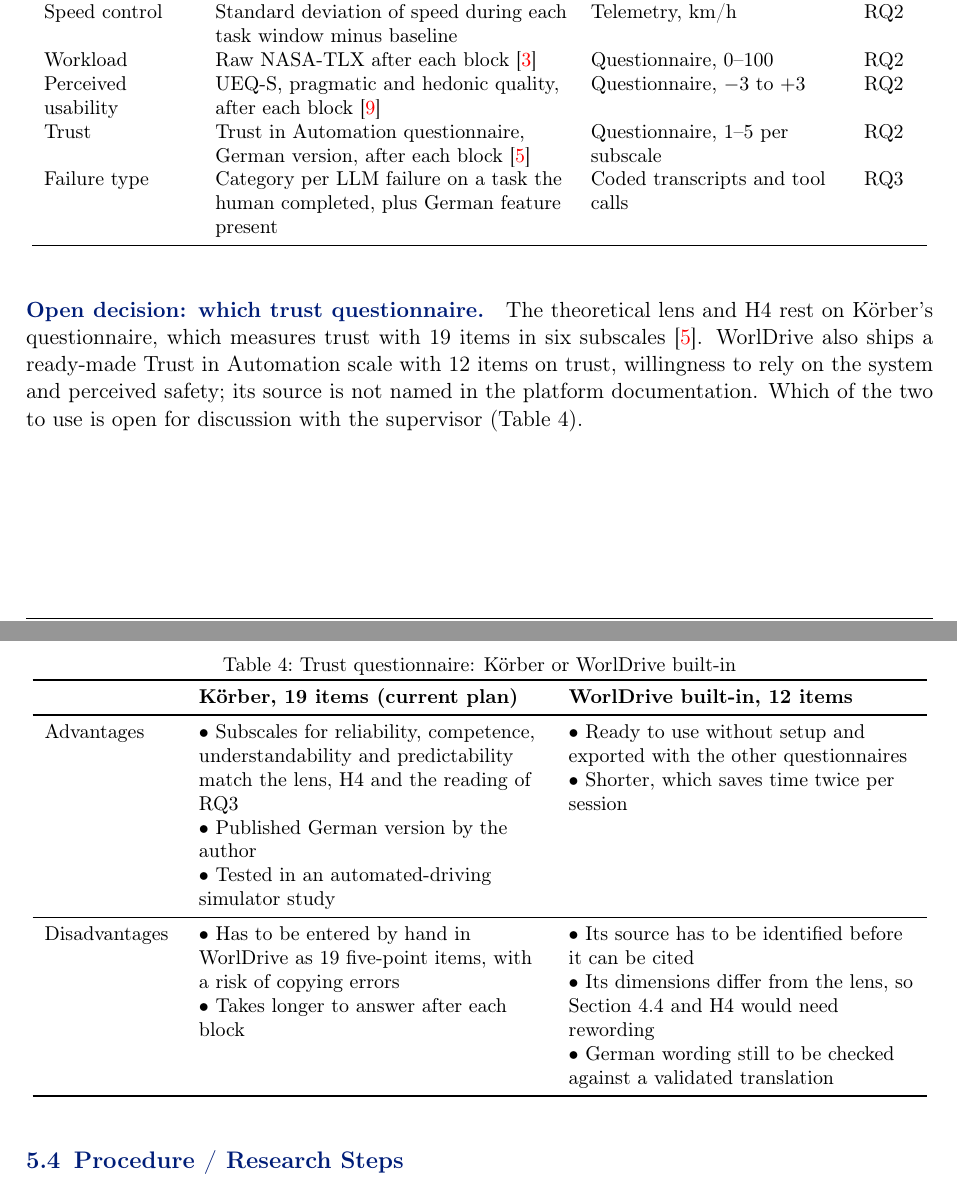
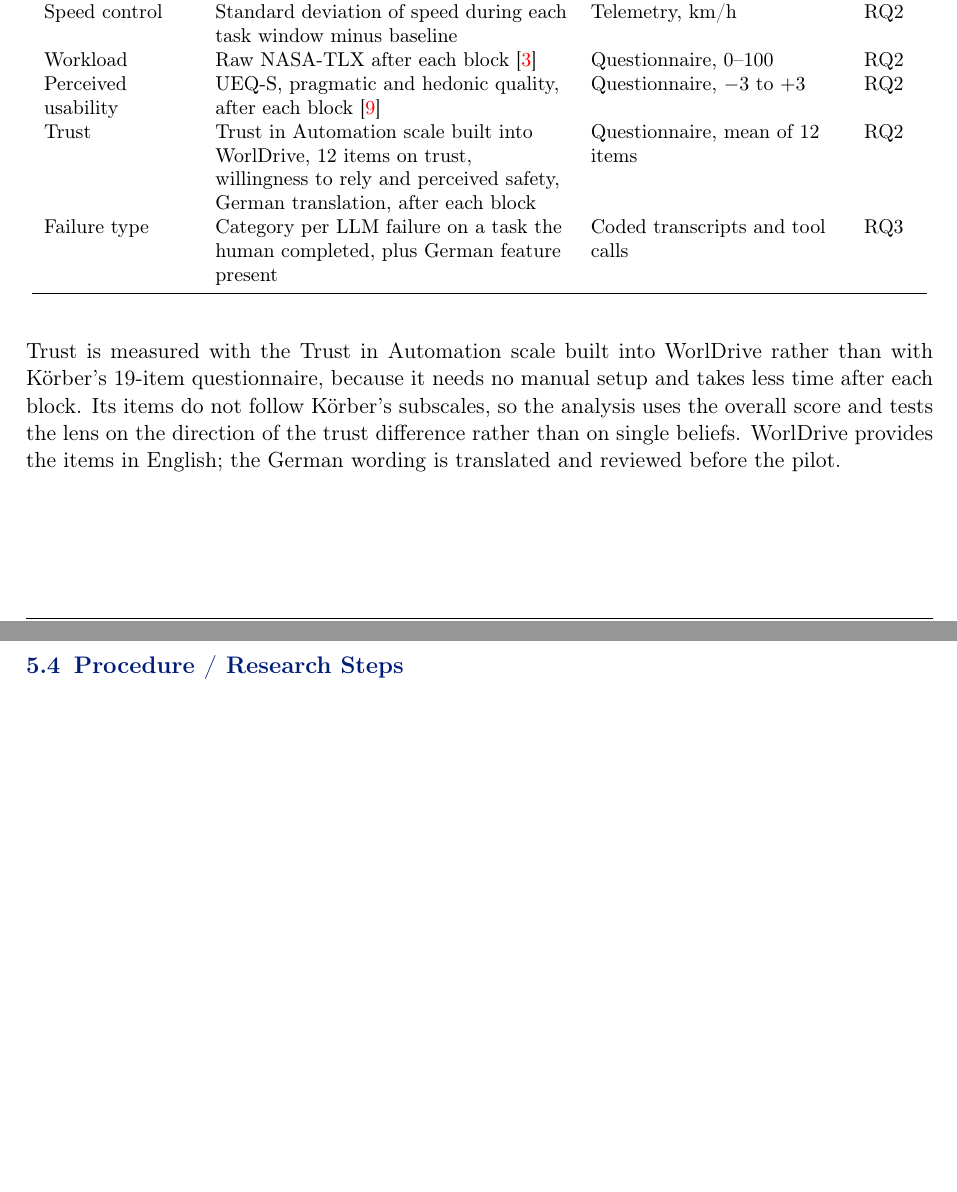
Before and after one commit to mcrumdw/thesis_expose_template, a LaTeX document (expose.tex): two parts of pages 8 and 9 of 13, joined at a grey line, cut so that both start at the same text, the shorter picture padded with empty space. Compiled offline with pdfLaTeX.

Commit message:
C-006: 4.4, 5.3 - WorlDrive 12-item trust scale replaces Koerber's questionnaire
Decided 24 Oct 2026 by Makram. Koerber's model stays the theoretical
lens; trust is measured with WorlDrive's built-in scale (overall score).
Replaces the open-decision paragraph and Table 5 with three sentences;
updates the lens wording and the trust row of Table 4.

Co-Authored-By: Claude Opus 5.5 <noreply@anthropic.com>
Claude-Session: https://claude.ai/code/session_01RuxqXYxo22StXY23m5H6Nj

```diff
--- a/expose.tex
+++ b/expose.tex
@@ -460,44 +460,16 @@ Table~\ref{tab:dv} operationalises each concept as a measure with its instrument
     Speed control & Standard deviation of speed during each task window minus baseline & Telemetry, km/h & RQ2 \\
     Workload & Raw NASA-TLX after each block \cite{Hart88NASA} & Questionnaire, 0--100 & RQ2 \\
     Perceived usability & UEQ-S, pragmatic and hedonic quality, after each block \cite{Schrepp17UEQS} & Questionnaire, $-3$ to $+3$ & RQ2 \\
-    Trust & Trust in Automation questionnaire, German version, after each block \cite{Koerber19Trust} & Questionnaire, 1--5 per subscale & RQ2 \\
+    Trust & Trust in Automation scale built into WorlDrive, 12 items on trust, willingness to rely and perceived safety, German translation, after each block & Questionnaire, mean of 12 items & RQ2 \\
     Failure type & Category per LLM failure on a task the human completed, plus German feature present & Coded transcripts and tool calls & RQ3 \\
     \bottomrule
 \end{longtable}
 }
 
-\paragraph{Open decision: which trust questionnaire.}
-The theoretical lens and H4 rest on Körber's questionnaire, which measures trust with 19 items in six subscales~\cite{Koerber19Trust}.
-WorlDrive also ships a ready-made Trust in Automation scale with 12 items on trust, willingness to rely on the system and perceived safety; its source is not named in the platform documentation.
-Which of the two to use is open for discussion with the supervisor (Table~\ref{tab:trust}).
-
-{\small
-\begin{longtable}{>{\raggedright\arraybackslash}p{2.3cm} >{\raggedright\arraybackslash}p{6.1cm} >{\raggedright\arraybackslash}p{6.1cm}}
-    \caption{Trust questionnaire: Körber or WorlDrive built-in}\label{tab:trust}\\
-    \toprule
-    & \textbf{Körber, 19 items (current plan)} & \textbf{WorlDrive built-in, 12 items} \\
-    \midrule
-    \endfirsthead
-    \toprule
-    & \textbf{Körber, 19 items (current plan)} & \textbf{WorlDrive built-in, 12 items} \\
-    \midrule
-    \endhead
-    Advantages &
-    \textbullet~Subscales for reliability, competence, understandability and predictability match the lens, H4 and the reading of RQ3\newline
-    \textbullet~Published German version by the author\newline
-    \textbullet~Tested in an automated-driving simulator study &
-    \textbullet~Ready to use without setup and exported with the other questionnaires\newline
-    \textbullet~Shorter, which saves time twice per session \\
-    \midrule
-    Disadvantages &
-    \textbullet~Has to be entered by hand in WorlDrive as 19 five-point items, with a risk of copying errors\newline
-    \textbullet~Takes longer to answer after each block &
-    \textbullet~Its source has to be identified before it can be cited\newline
-    \textbullet~Its dimensions differ from the lens, so Section~4.4 and H4 would need rewording\newline
-    \textbullet~German wording still to be checked against a validated translation \\
-    \bottomrule
-\end{longtable}
-}
+Trust is measured with the Trust in Automation scale built into WorlDrive rather than with Körber's 19-item questionnaire, because it needs no manual setup and takes less time after each block.
+Its items do not follow Körber's subscales, so the analysis uses the overall score and tests the lens on the direction of the trust difference rather than on single beliefs.
+WorlDrive provides the items in English; the German wording is translated and reviewed before the pilot.
+% TODO (C-006): confirm the source citation WorlDrive shows for this scale (the WorlDrive quick reference names Jian et al. 2000). Citing it needs one of the ten reference slots.
 
 \subsection{Procedure / Research Steps}
 
```
Also changed, not shown: expose.tex (2 more changed lines).
